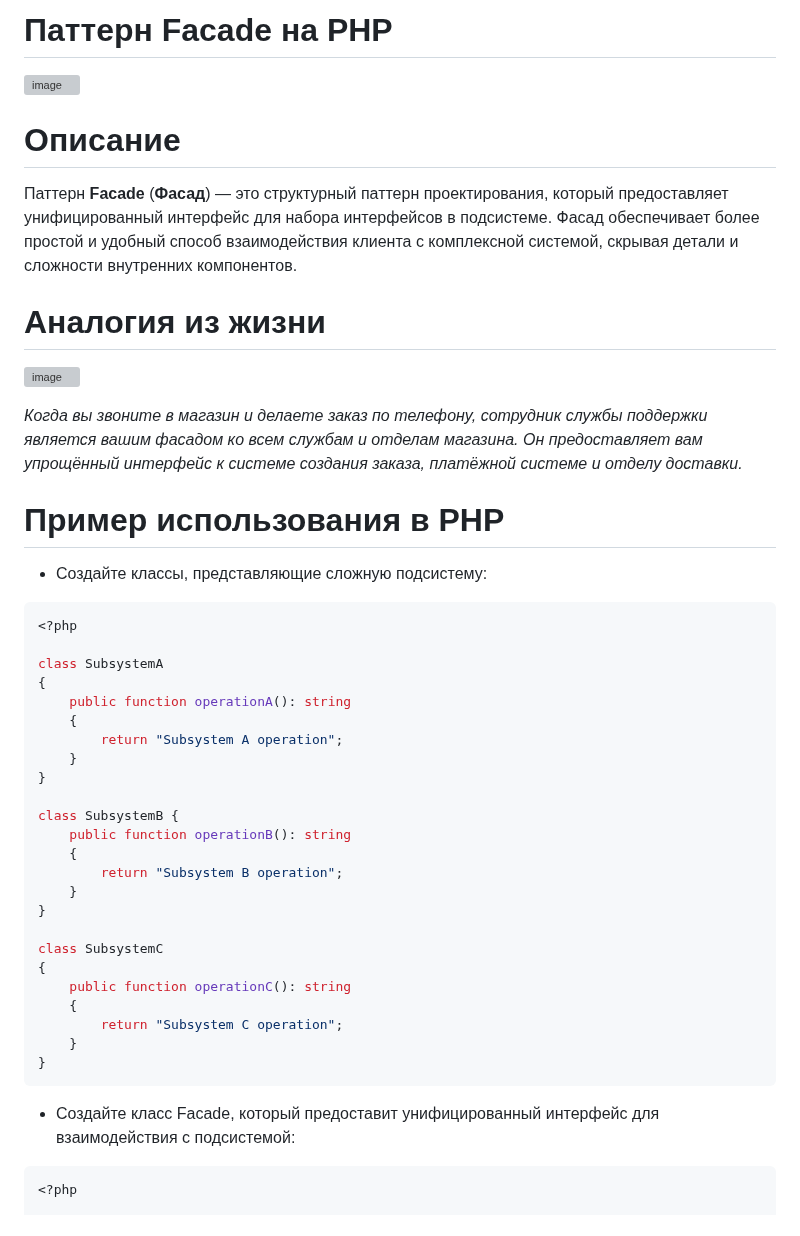
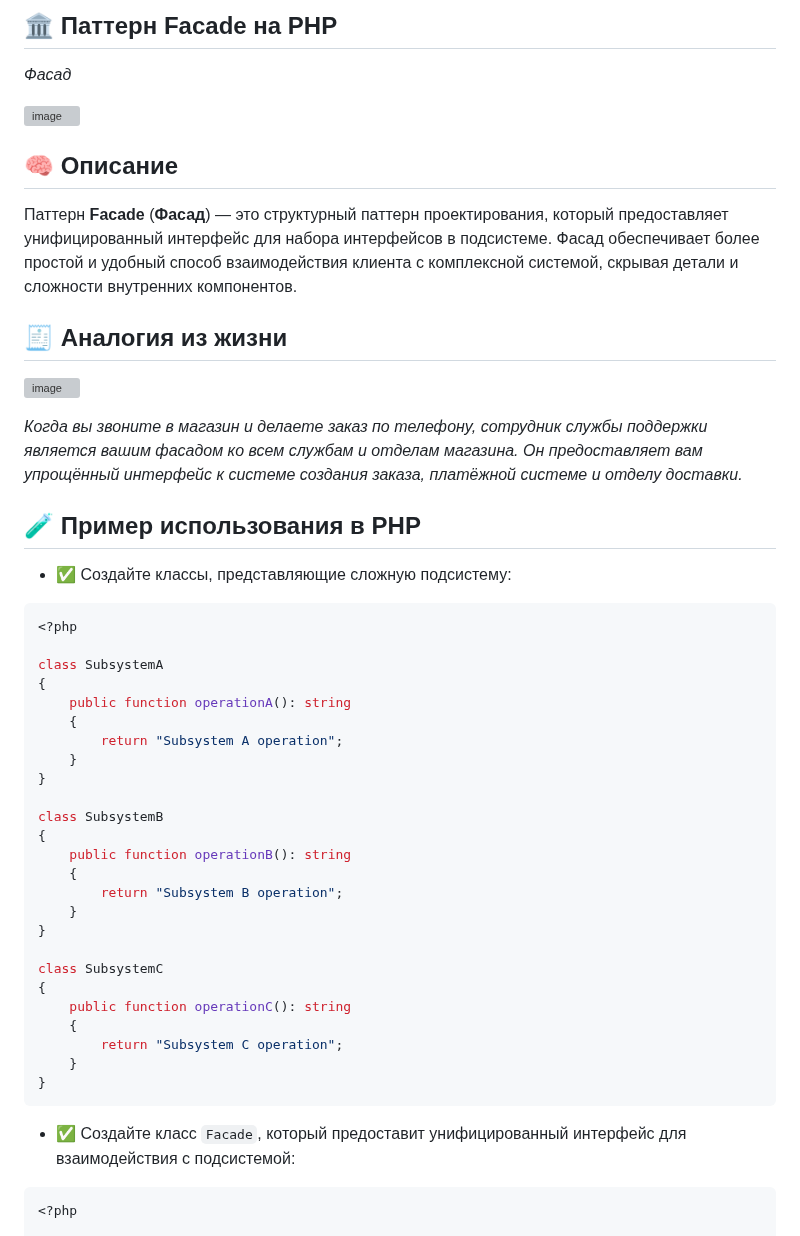
Before and after one commit to Daniluk0110/design-patterns, a Markdown page: Structural patterns/Facade/readme.md, the part around one of its changes. GitHub-like rendering; grey boxes are pictures that could not be loaded.

Commit message:
Polish facade readme

````diff
--- a/Structural patterns/Facade/readme.md
+++ b/Structural patterns/Facade/readme.md
@@ -1,18 +1,19 @@
-# Паттерн Facade на PHP
+## 🏛️ Паттерн Facade на PHP
+_Фасад_
 
 ![image](https://refactoring.guru/images/patterns/content/facade/facade.png)
 
-# Описание
+## 🧠 Описание
 Паттерн **Facade** (**Фасад**) — это структурный паттерн проектирования, который предоставляет унифицированный интерфейс для набора интерфейсов в подсистеме. Фасад обеспечивает более простой и удобный способ взаимодействия клиента с комплексной системой, скрывая детали и сложности внутренних компонентов.
 
-# Аналогия из жизни
+## 🧾 Аналогия из жизни
 ![image](https://refactoring.guru/images/patterns/diagrams/facade/live-example-ru.png)
 
 _Когда вы звоните в магазин и делаете заказ по телефону, сотрудник службы поддержки является вашим фасадом ко всем службам и отделам магазина. Он предоставляет вам упрощённый интерфейс к системе создания заказа, платёжной системе и отделу доставки._
 
-# Пример использования в PHP
+## 🧪 Пример использования в PHP
 
-* Создайте классы, представляющие сложную подсистему:
+- ✅ Создайте классы, представляющие сложную подсистему:
 
 ```php
 <?php
@@ -25,7 +26,8 @@ class SubsystemA
     }
 }
 
-class SubsystemB {
+class SubsystemB
+{
     public function operationB(): string
     {
         return "Subsystem B operation";
@@ -41,7 +43,7 @@ class SubsystemC
 }
 ```
 
-* Создайте класс Facade, который предоставит унифицированный интерфейс для взаимодействия с подсистемой:
+- ✅ Создайте класс `Facade`, который предоставит унифицированный интерфейс для взаимодействия с подсистемой:
 ```php
 <?php
 
````
Also changed, not shown: other parts of Structural patterns/Facade/readme.md (+7 -7 lines).
